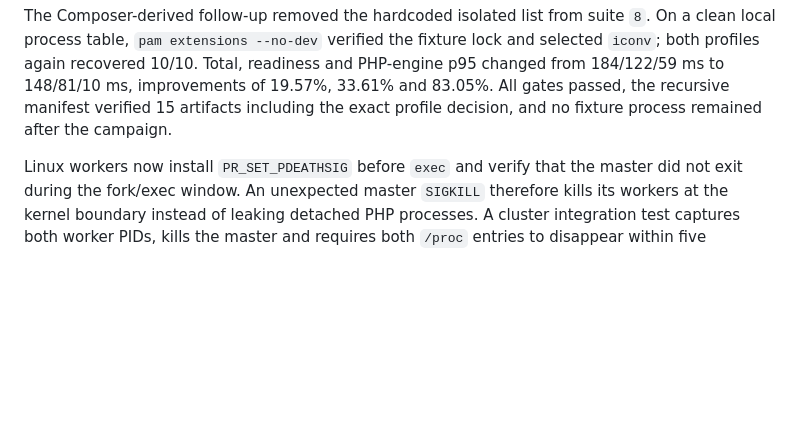
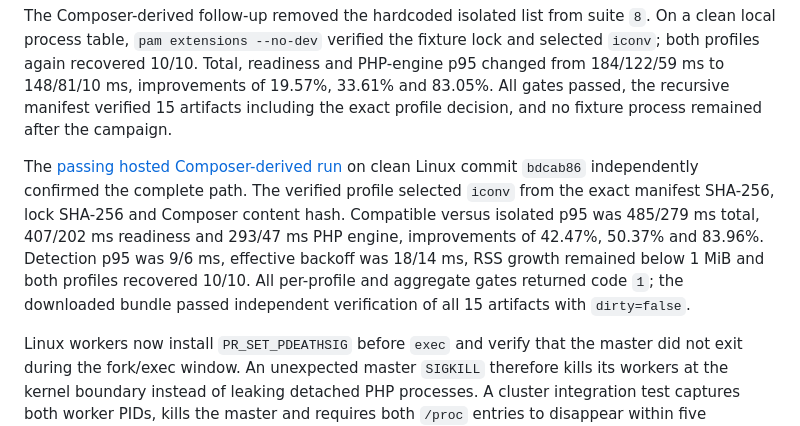
Before and after one commit to push-in/pam, a Markdown page: docs/process-manager.md, the part around the change. GitHub-like rendering; blank space fills up the shorter version.

Commit message:
docs: publish Composer profile evidence

```diff
--- a/docs/process-manager.md
+++ b/docs/process-manager.md
@@ -268,6 +268,16 @@ readiness and PHP-engine p95 changed from 184/122/59 ms to 148/81/10 ms,
 improvements of 19.57%, 33.61% and 83.05%. All gates passed, the recursive
 manifest verified 15 artifacts including the exact profile decision, and no
 fixture process remained after the campaign.
+
+The [passing hosted Composer-derived run](https://github.com/push-in/pam/actions/runs/32520171084)
+on clean Linux commit `bdcab86` independently confirmed the complete path.
+The verified profile selected `iconv` from the exact manifest SHA-256, lock
+SHA-256 and Composer content hash. Compatible versus isolated p95 was 485/279
+ms total, 407/202 ms readiness and 293/47 ms PHP engine, improvements of
+42.47%, 50.37% and 83.96%. Detection p95 was 9/6 ms, effective backoff was
+18/14 ms, RSS growth remained below 1 MiB and both profiles recovered 10/10.
+All per-profile and aggregate gates returned code `1`; the downloaded bundle
+passed independent verification of all 15 artifacts with `dirty=false`.
 
 Linux workers now install `PR_SET_PDEATHSIG` before `exec` and verify that the
 master did not exit during the fork/exec window. An unexpected master
```
Also changed, not shown: docs/product-strategy.md (+10 -0 lines).
